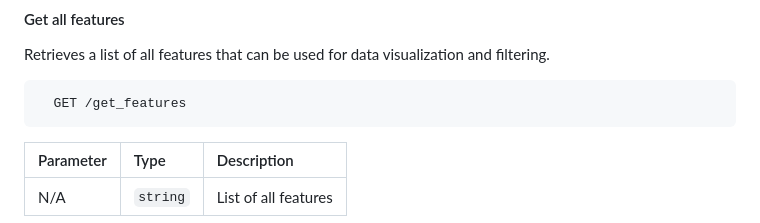
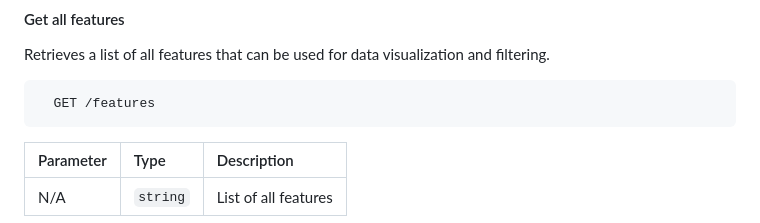
Before and after one commit to mariamills/Oil-Price-Prediction-ML, a Markdown page: README.md, the part around the change. Rendered like a GitHub page.

Commit message:
Update README.md to correct endpoints

````diff
--- a/README.md
+++ b/README.md
@@ -31,7 +31,7 @@ If you're interested in a deeper understanding of our project—including challe
 Retrieves a list of all features that can be used for data visualization and filtering.
 
 ```http
-  GET /get_features
+  GET /features
 ```
 
 | Parameter | Type     | Description                |
````
